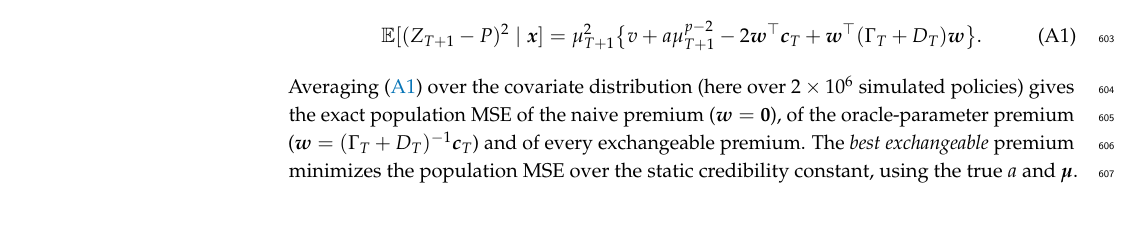
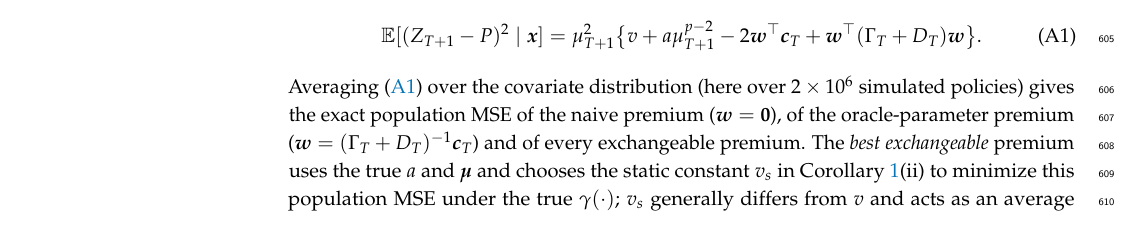
Before and after one commit to ssauljin/ar1cred, a LaTeX paper (main_ver1.tex): part of page 19 of 21, cut so that both start at the same text. Compiled offline with pdfLaTeX.

Commit message:
Clarify the definition of the best exchangeable premium
State that it uses the true beta and a, and that only the static
credibility constant is optimized against the true gamma (Section 6 and
Appendix B). Rebuild main_ver1.pdf.

Co-Authored-By: Claude Opus 5.5 <noreply@anthropic.com>
Claude-Session: https://claude.ai/code/session_01ARc7UuqmySwTZ37dSF92sr

```diff
--- a/main_ver1.tex
+++ b/main_ver1.tex
@@ -748,7 +748,7 @@ Let $P=\mu_{T+1}(1+\bw^\top\be_T)$, where $\bw$ is any weight vector that depend
 \begin{equation}\label{eq:exactmse}
 \E[(Z_{T+1}-P)^2\mid\bx]=\mu_{T+1}^2\big\{v+a\mu_{T+1}^{p-2}-2\bw^\top\bc_T+\bw^\top(\Gamma_T+D_T)\bw\big\}.
 \end{equation}
-Averaging \eqref{eq:exactmse} over the covariate distribution (here over $2\times10^6$ simulated policies) gives the exact population MSE of the naive premium ($\bw=\boldsymbol0$), of the oracle-parameter premium ($\bw=(\Gamma_T+D_T)^{-1}\bc_T$) and of every exchangeable premium. The \emph{best exchangeable} premium minimizes the population MSE over the static credibility constant, using the true $a$ and $\bmu$. Moreover, if $P$ is any function of the training data, then $\E[Z_{T+1}-\mu_{T+1}\theta_{T+1}\mid\boldsymbol\theta,\mathcal{F}_T]=0$ implies
+Averaging \eqref{eq:exactmse} over the covariate distribution (here over $2\times10^6$ simulated policies) gives the exact population MSE of the naive premium ($\bw=\boldsymbol0$), of the oracle-parameter premium ($\bw=(\Gamma_T+D_T)^{-1}\bc_T$) and of every exchangeable premium. The \emph{best exchangeable} premium uses the true $a$ and $\bmu$ and chooses the static constant $v_s$ in Corollary~\ref{cor:special}(ii) to minimize this population MSE under the true $\gamma(\cdot)$; $v_s$ generally differs from $v$ and acts as an average covariance across lags. Moreover, if $P$ is any function of the training data, then $\E[Z_{T+1}-\mu_{T+1}\theta_{T+1}\mid\boldsymbol\theta,\mathcal{F}_T]=0$ implies
 \[
 \E[(Z_{T+1}-P)^2]=\E[(\mu_{T+1}\theta_{T+1}-P)^2]+\E\big[a\mu_{T+1}^{p}\big].
 \]
```
Also changed, not shown: main_ver1.pdf, main_ver1.tex (2 more changed lines).
